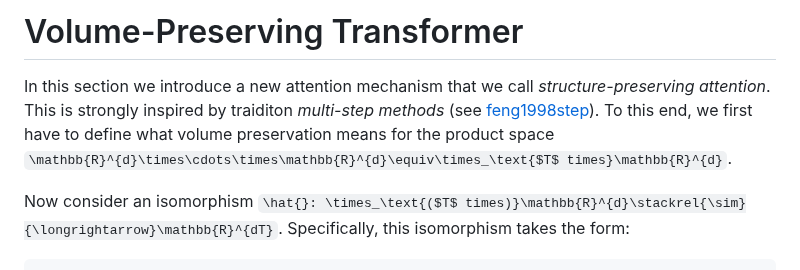
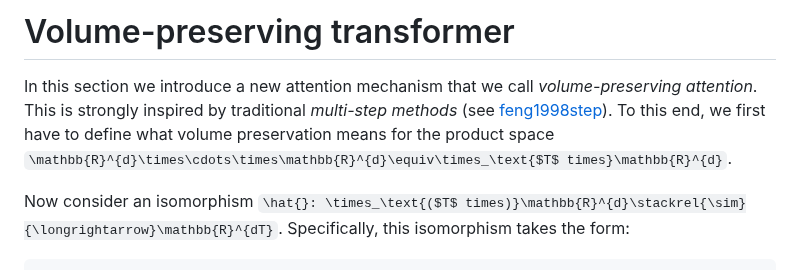
Before and after one commit to benedict-96/Cemracs2023, a Markdown page: paper/src/volume_preserving_transformer.md, the part around the change. Rendered like a GitHub page.

Commit message:
Fixed typo.

````diff
--- a/paper/src/volume_preserving_transformer.md
+++ b/paper/src/volume_preserving_transformer.md
@@ -1,6 +1,6 @@
-# Volume-Preserving Transformer
+# Volume-preserving transformer
 
-In this section we introduce a new attention mechanism that we call *structure-preserving attention*. This is strongly inspired by traiditon *multi-step methods* (see [feng1998step](@cite)). To this end, we first have to define what volume preservation means for the product space ``\mathbb{R}^{d}\times\cdots\times\mathbb{R}^{d}\equiv\times_\text{$T$ times}\mathbb{R}^{d}``.
+In this section we introduce a new attention mechanism that we call *volume-preserving attention*. This is strongly inspired by traditional *multi-step methods* (see [feng1998step](@cite)). To this end, we first have to define what volume preservation means for the product space ``\mathbb{R}^{d}\times\cdots\times\mathbb{R}^{d}\equiv\times_\text{$T$ times}\mathbb{R}^{d}``.
 
 Now consider an isomorphism ``\hat{}: \times_\text{($T$ times)}\mathbb{R}^{d}\stackrel{\sim}{\longrightarrow}\mathbb{R}^{dT}``. Specifically, this isomorphism takes the form:
 ```math
````
